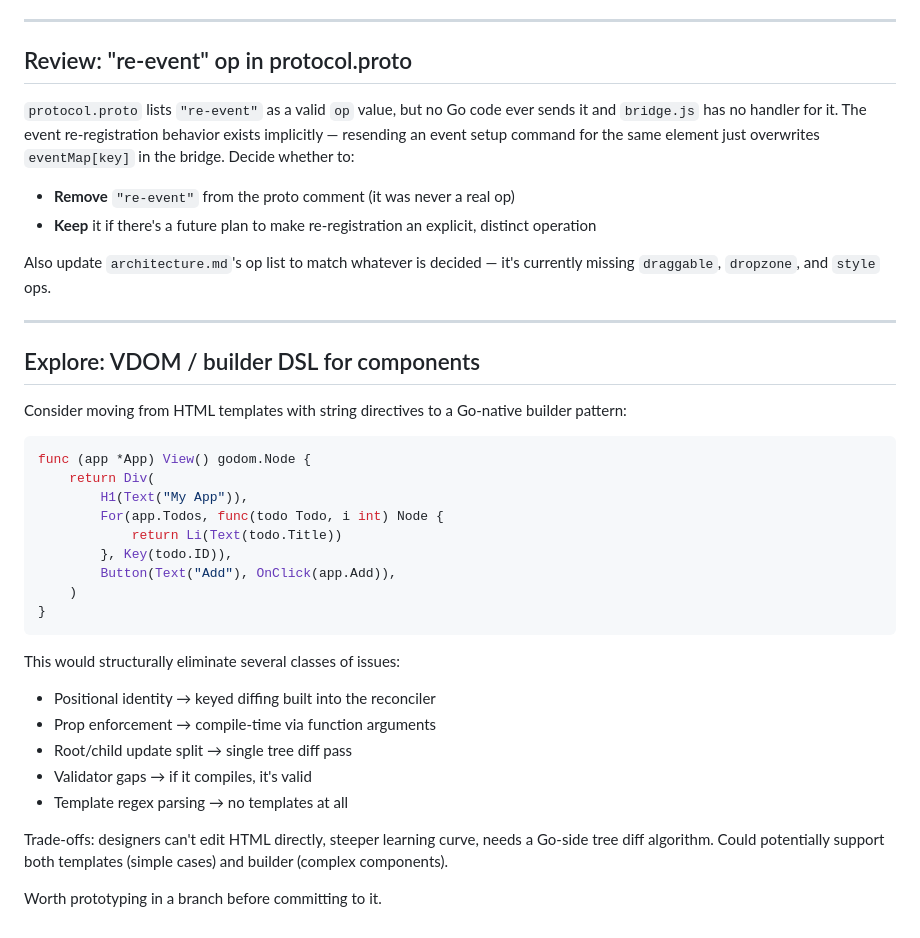
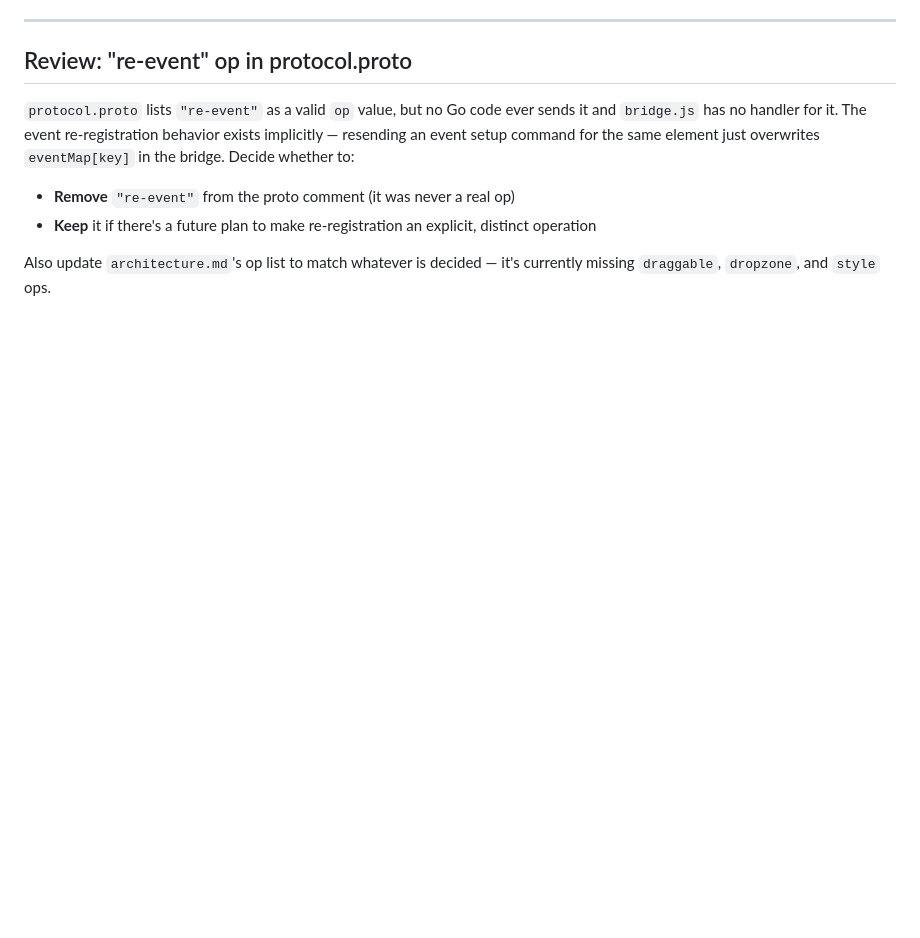
Before and after one commit to anupshinde/godom, a Markdown page: docs/planning/next.md, the part around the change. GitHub-like rendering; blank space fills up the shorter version.

Commit message:
Remove VDOM/builder exploration from next.md
Co-Authored-By: Claude Opus 4.6 <noreply@anthropic.com>

````diff
--- a/docs/planning/next.md
+++ b/docs/planning/next.md
@@ -136,32 +136,3 @@ The `g-for` implementation — especially nested g-for — needs a manual review
 - **Keep** it if there's a future plan to make re-registration an explicit, distinct operation
 
 Also update `architecture.md`'s op list to match whatever is decided — it's currently missing `draggable`, `dropzone`, and `style` ops.
-
----
-
-## Explore: VDOM / builder DSL for components
-
-Consider moving from HTML templates with string directives to a Go-native builder pattern:
-
-```go
-func (app *App) View() godom.Node {
-    return Div(
-        H1(Text("My App")),
-        For(app.Todos, func(todo Todo, i int) Node {
-            return Li(Text(todo.Title))
-        }, Key(todo.ID)),
-        Button(Text("Add"), OnClick(app.Add)),
-    )
-}
-```
-
-This would structurally eliminate several classes of issues:
-- Positional identity → keyed diffing built into the reconciler
-- Prop enforcement → compile-time via function arguments
-- Root/child update split → single tree diff pass
-- Validator gaps → if it compiles, it's valid
-- Template regex parsing → no templates at all
-
-Trade-offs: designers can't edit HTML directly, steeper learning curve, needs a Go-side tree diff algorithm. Could potentially support both templates (simple cases) and builder (complex components).
-
-Worth prototyping in a branch before committing to it.
````
